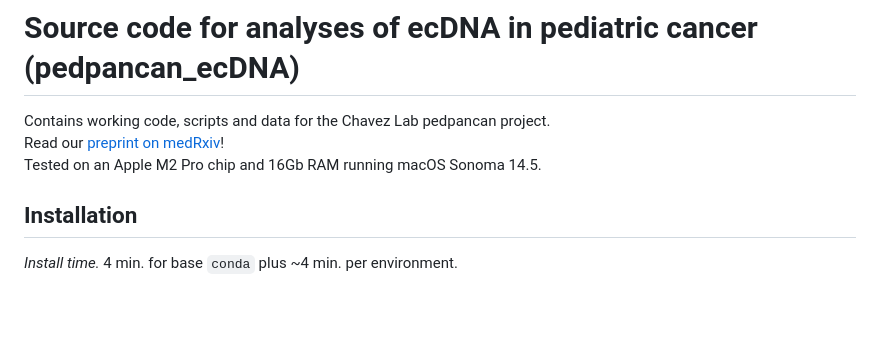
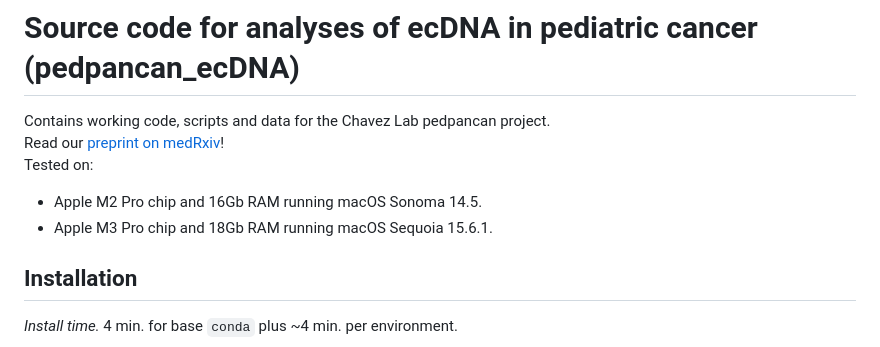
Before and after one commit to auberginekenobi/pedpancan_ecdna, a Markdown page: README.md, the part around the change. Drawn GitHub-style; blank space fills up the shorter version.

Commit message:
Update tested OS

```diff
--- a/README.md
+++ b/README.md
@@ -1,7 +1,9 @@
 # Source code for analyses of ecDNA in pediatric cancer (pedpancan_ecDNA)
 Contains working code, scripts and data for the Chavez Lab pedpancan project.
 Read our [preprint on medRxiv](http://doi.org/10.1101/2025.07.22.24308163)!
-Tested on an Apple M2 Pro chip and 16Gb RAM running macOS Sonoma 14.5.
+Tested on:
+- Apple M2 Pro chip and 16Gb RAM running macOS Sonoma 14.5.
+- Apple M3 Pro chip and 18Gb RAM running macOS Sequoia 15.6.1.
 
 ## Installation
 
```
